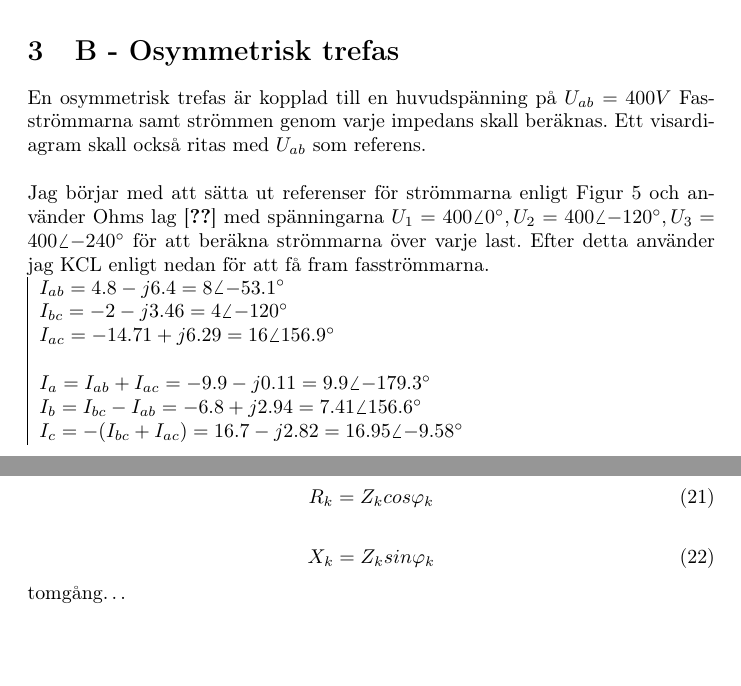
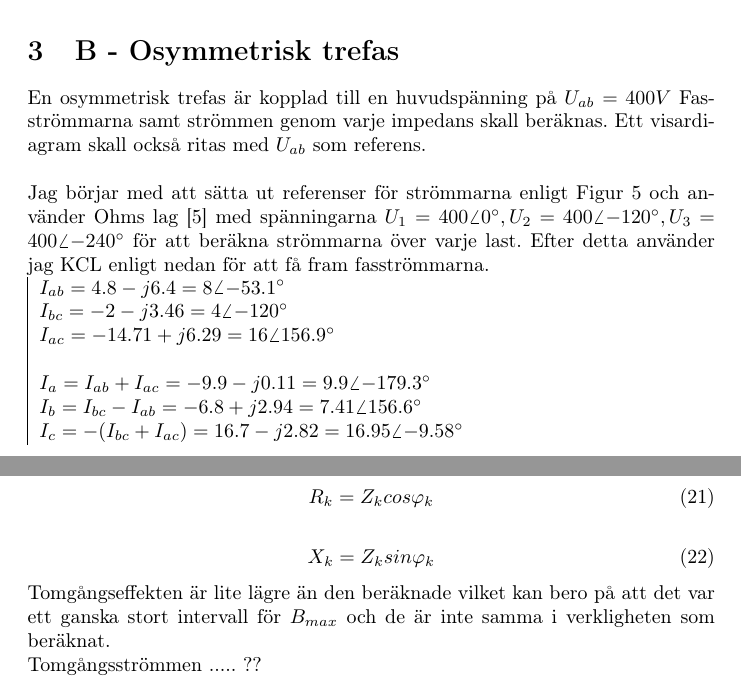
Before and after one commit to benjarn/elteknik-inl-mning-1, a LaTeX document (main.tex): two parts of pages 6 and 12 of 17, joined at a grey line, cut so that both start at the same text, the shorter picture padded with empty space. Compiled offline with pdfLaTeX.

Commit message:
klar för rev1

```diff
--- a/main.tex
+++ b/main.tex
@@ -209,7 +209,7 @@ Eftersom den reaktiva effekten för kondensatorn är större än för motorn bli
   Ett visardiagram skall också ritas med $U_{ab}$ som referens.
   \\
   \\
-  Jag börjar med att sätta ut referenser för strömmarna enligt Figur \ref{fig:osymm} och använder Ohms lag [\ref{Ohms}]\
+  Jag börjar med att sätta ut referenser för strömmarna enligt Figur \ref{fig:osymm} och använder Ohms lag [\ref{ohms}]\
    med spänningarna $U_1=400\angle{0\degree},U_2=400\angle{-120\degree},U_3=400\angle{-240\degree}$ för att beräkna strömmarna över varje last.
   Efter detta använder jag KCL enligt nedan för att få fram fasströmmarna.
 
@@ -476,7 +476,10 @@ $X_k= 0.53$ vilket är mindre än det beräknade, detta kan bero på att det är
   \label{Xk}
 \end{equation}
 
-tomgång\ldots
+
+Tomgångseffekten är lite lägre än den beräknade vilket kan bero på att det var ett ganska stort intervall för $B_{max}$ och de är inte samma i verkligheten som beräknat.
+
+Tomgångsströmmen ..... ??
 %----------------------------------------------------------------------------------------
 %	SECTION 6
 %----------------------------------------------------------------------------------------
```
Also changed, not shown: main.tex (2 more changed lines).
